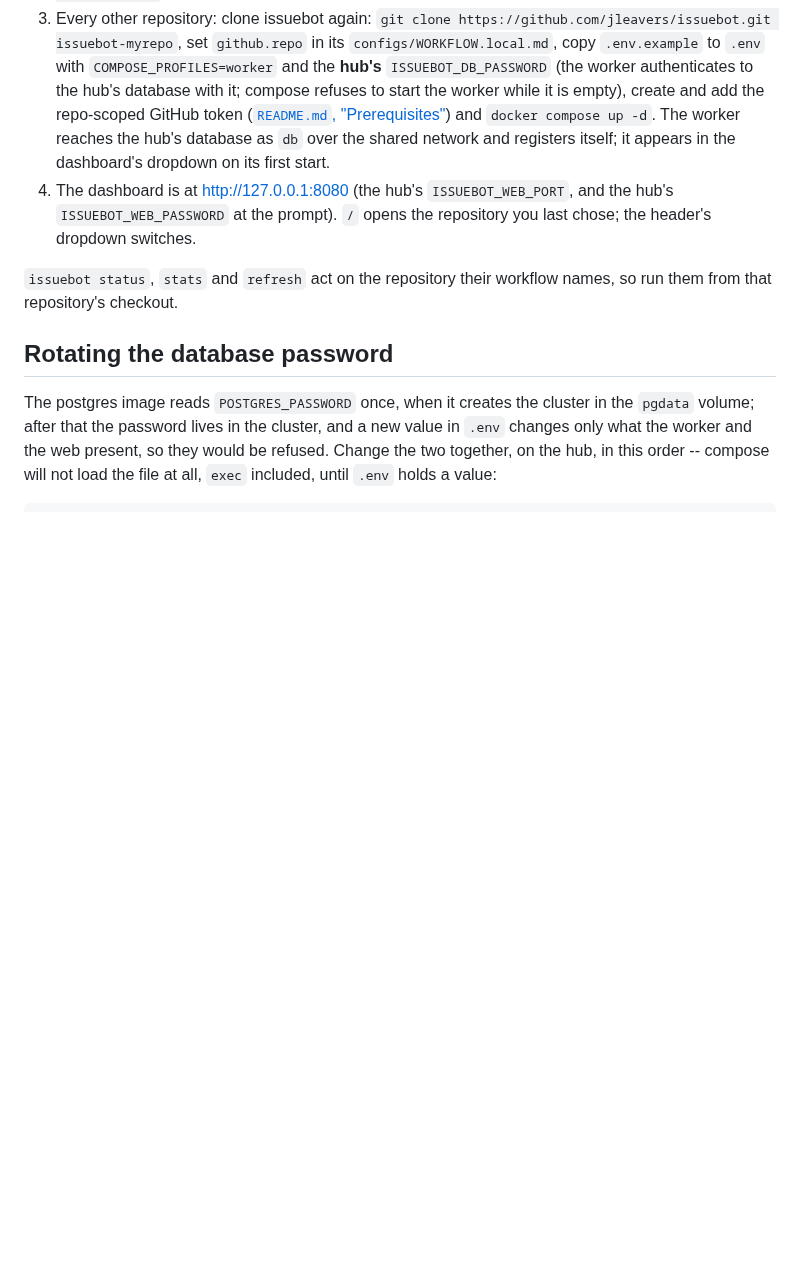
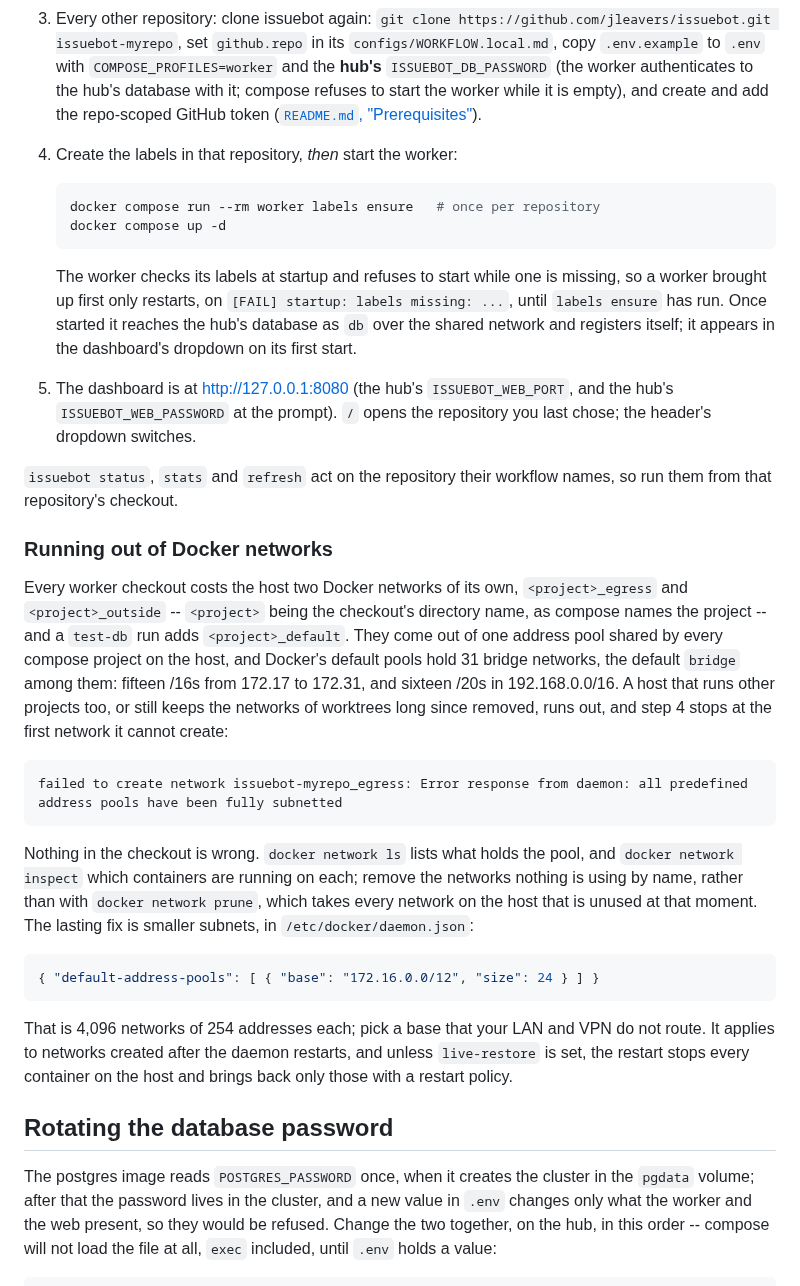
Before and after one commit to jleavers/issuebot, a Markdown page: docs/operations.md, the part around the change. Drawn GitHub-style; blank space fills up the shorter version.

Commit message:
docs(operations): labels before the worker, and running out of networks
A second repository's worker refuses to start until the issuebot/* labels
exist in that repository, so "More than one repository" now runs
`labels ensure` as its own step before `docker compose up -d` (which also
fills the gap in the numbering, 3 then 5).

Each worker checkout also costs the host two Docker networks, and the
default address pools hold 31 host-wide; the fourth checkout on a host
running other projects hit "all predefined address pools have been fully
subnetted". A new subsection names the error, how to reclaim unused
networks without `docker network prune`, and default-address-pools as
the lasting fix and what its daemon restart costs.

Also points step 3's Prerequisites link at ../README.md: written from
docs/, the bare README.md named no such file and failed
test_doc_pointers on main.

Co-Authored-By: Claude Opus 5.5 (1M context) <noreply@anthropic.com>
Claude-Session: https://claude.ai/code/session_01VXDyQfHPPsAiRaV5AN6R8o

````diff
--- a/docs/operations.md
+++ b/docs/operations.md
@@ -22,16 +22,53 @@ and Claude credential. The checkouts meet on one Docker network.
 3. Every other repository: clone issuebot again: `git clone https://github.com/jleavers/issuebot.git issuebot-myrepo`,
    set `github.repo` in its `configs/WORKFLOW.local.md`, copy `.env.example` to `.env` with `COMPOSE_PROFILES=worker`
    and the **hub's** `ISSUEBOT_DB_PASSWORD` (the worker authenticates to the hub's database
-   with it; compose refuses to start the worker while it is empty), create and add the repo-scoped GitHub token ([`README.md`, "Prerequisites"](README.md#prerequisites))
-   and `docker compose up -d`.
-   The worker reaches the hub's database as `db` over the shared network and registers itself;
-   it appears in the dashboard's dropdown on its first start.
+   with it; compose refuses to start the worker while it is empty), and create and add the
+   repo-scoped GitHub token ([`README.md`, "Prerequisites"](../README.md#prerequisites)).
+4. Create the labels in that repository, *then* start the worker:
+
+   ```bash
+   docker compose run --rm worker labels ensure   # once per repository
+   docker compose up -d
+   ```
+
+   The worker checks its labels at startup and refuses to start while one is missing, so a
+   worker brought up first only restarts, on `[FAIL] startup: labels missing: ...`, until
+   `labels ensure` has run. Once started it reaches the hub's database as `db` over the shared
+   network and registers itself; it appears in the dashboard's dropdown on its first start.
 5. The dashboard is at http://127.0.0.1:8080 (the hub's `ISSUEBOT_WEB_PORT`, and the hub's
    `ISSUEBOT_WEB_PASSWORD` at the prompt). `/` opens the repository you last chose; the header's
    dropdown switches.
 
 `issuebot status`, `stats` and `refresh` act on the repository their workflow names, so run
 them from that repository's checkout.
+
+### Running out of Docker networks
+
+Every worker checkout costs the host two Docker networks of its own, `<project>_egress` and
+`<project>_outside` -- `<project>` being the checkout's directory name, as compose names the
+project -- and a `test-db` run adds `<project>_default`. They come out of one address pool
+shared by every compose project on the host, and Docker's default pools hold 31 bridge
+networks, the default `bridge` among them: fifteen /16s from 172.17 to 172.31, and sixteen /20s
+in 192.168.0.0/16. A host that runs other projects too, or still keeps the networks of
+worktrees long since removed, runs out, and step 4 stops at the first network it cannot create:
+
+```
+failed to create network issuebot-myrepo_egress: Error response from daemon: all predefined address pools have been fully subnetted
+```
+
+Nothing in the checkout is wrong. `docker network ls` lists what holds the pool, and
+`docker network inspect` which containers are running on each; remove the networks nothing is
+using by name, rather than with `docker network prune`, which takes every network on the host
+that is unused at that moment. The lasting fix is smaller subnets, in `/etc/docker/daemon.json`:
+
+```json
+{ "default-address-pools": [ { "base": "172.16.0.0/12", "size": 24 } ] }
+```
+
+That is 4,096 networks of 254 addresses each; pick a base that your LAN and VPN do not route.
+It applies to networks created after the daemon restarts, and unless `live-restore` is set,
+the restart stops every container on the host and brings back only those with a restart
+policy.
 
 ## Rotating the database password
 
````
